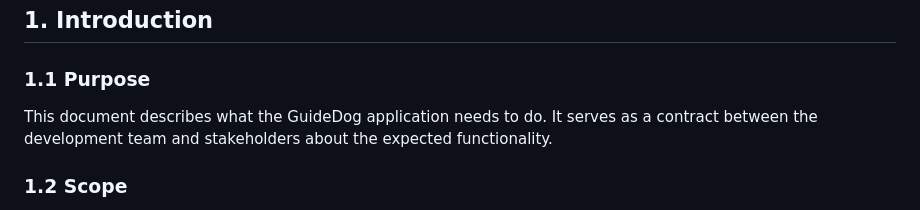
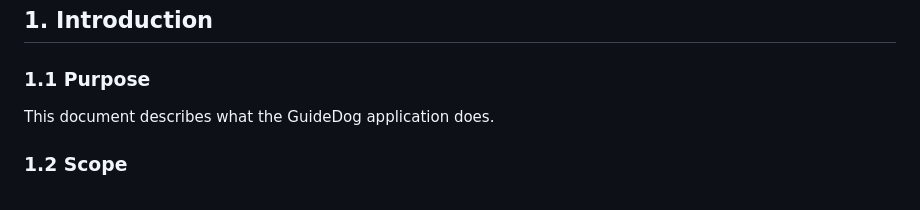
Before and after one commit to Omega-6/GuideDog, a Markdown page: REQUIREMENTS.md, the part around the change. GitHub-like rendering.

Commit message:
Update purpose section in REQUIREMENTS.md
Clarified the purpose of the GuideDog application in the requirements document.

```diff
--- a/REQUIREMENTS.md
+++ b/REQUIREMENTS.md
@@ -22,7 +22,7 @@
 
 ### 1.1 Purpose
 
-This document describes what the GuideDog application needs to do. It serves as a contract between the development team and stakeholders about the expected functionality.
+This document describes what the GuideDog application does.
 
 ### 1.2 Scope
 
```
